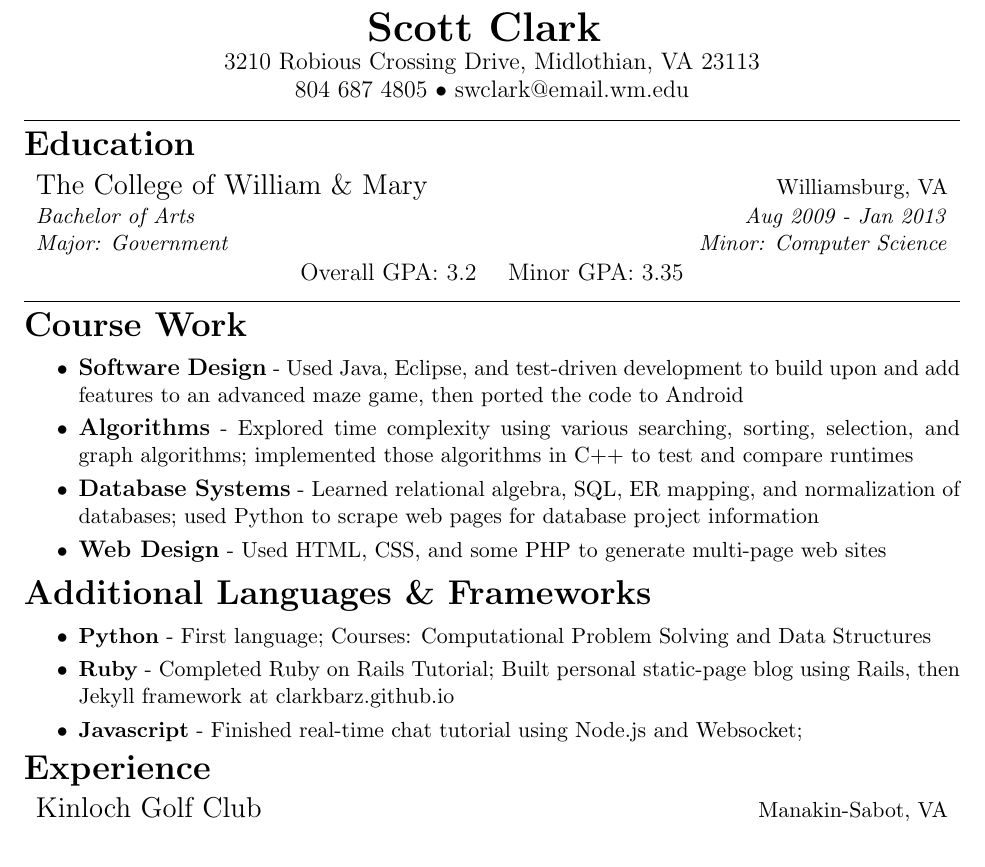
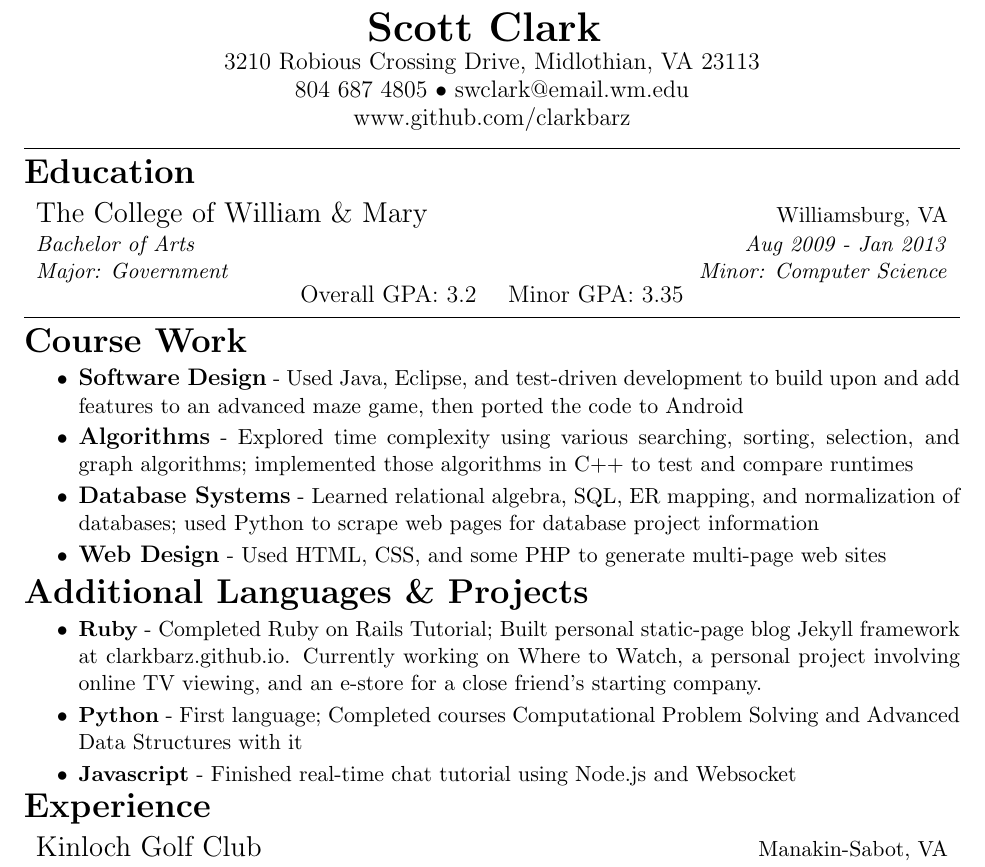
Before and after one commit to clarkbarz/resume, a LaTeX CV (resume.tex): part of the page, cut so that both start at the same text. Compiled offline with pdfLaTeX.

Commit message:
updated with cool stuff

```diff
--- a/resume.tex
+++ b/resume.tex
@@ -27,7 +27,8 @@
 	\end{huge}
 
 	\large 3210 Robious Crossing Drive, Midlothian, VA 23113 \\
-	\large 804 687 4805 \textbullet\  swclark@email.wm.edu
+	\large 804 687 4805 \textbullet\  swclark@email.wm.edu \\
+	\large www.github.com/clarkbarz
 \end{center}
 
 %Objective
@@ -101,17 +102,17 @@
 
 %Languages & Frameworks
 \begin{LARGE}
-	\bf Additional Languages \& Frameworks
+	\bf Additional Languages \& Projects
 \end{LARGE}
 
 \vspace{-0.5em}
 
 \begin{itemize}
-	\item \begin{bf}Python\end{bf} - First language; Courses: Computational Problem Solving and Data Structures
+	\item \begin{bf}Ruby\end{bf} - Completed Ruby on Rails Tutorial; Built personal static-page blog Jekyll framework at clarkbarz.github.io. Currently working on Where to Watch, a personal project involving online TV viewing, and an e-store for a close friend's starting company.
 	\vspace{-0.5em}
-	\item \begin{bf}Ruby\end{bf} - Completed Ruby on Rails Tutorial; Built personal static-page blog using Rails, then Jekyll framework at clarkbarz.github.io
+	\item \begin{bf}Python\end{bf} - First language; Completed courses Computational Problem Solving and Advanced Data Structures with it
 	\vspace{-0.5em}
-	\item \begin{bf}Javascript\end{bf} - Finished real-time chat tutorial using Node.js and Websocket;
+	\item \begin{bf}Javascript\end{bf} - Finished real-time chat tutorial using Node.js and Websocket
 \end{itemize}
 
 \vspace{-0.5em}
```
Also changed, not shown: resume.pdf.
